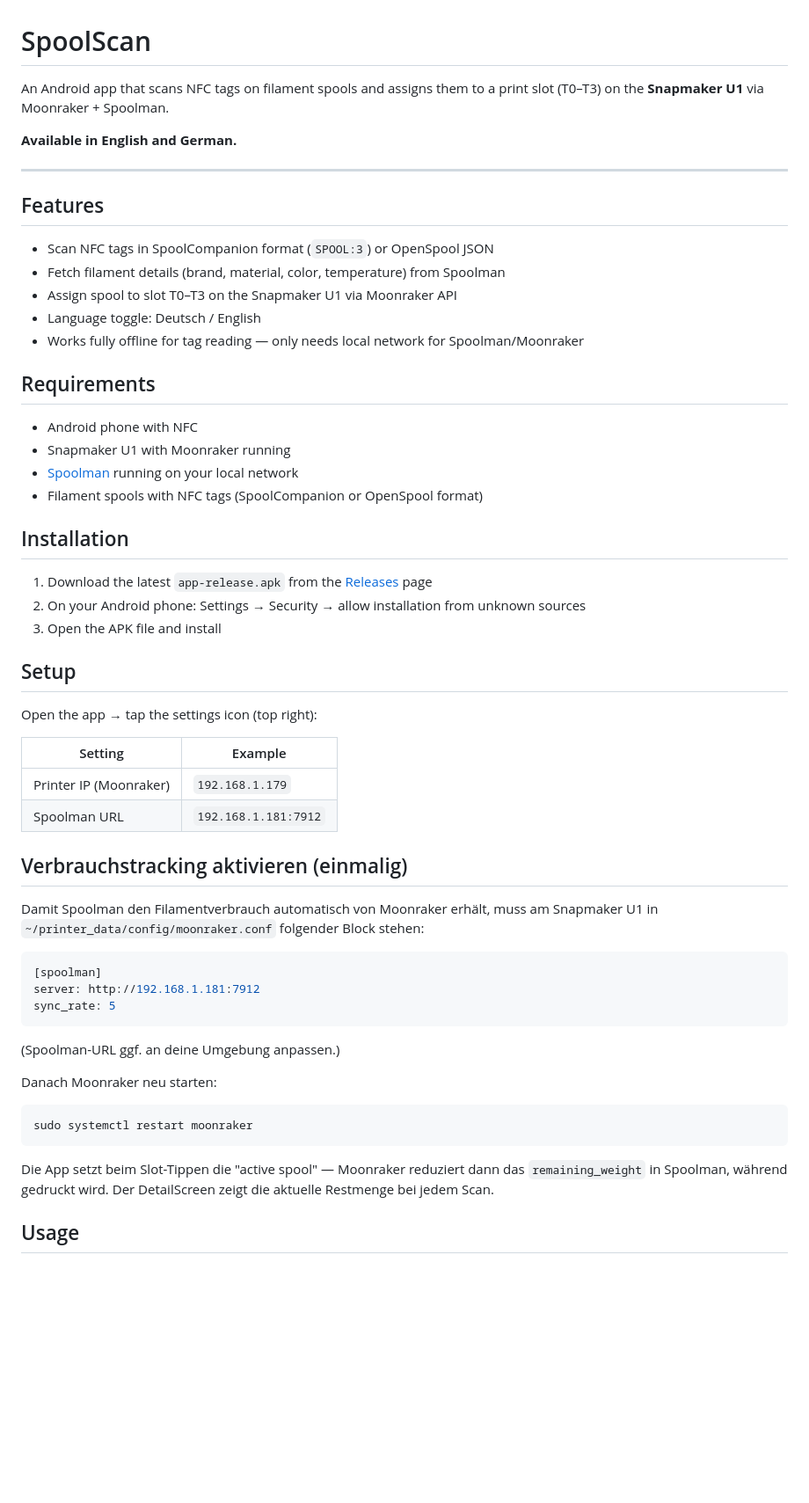
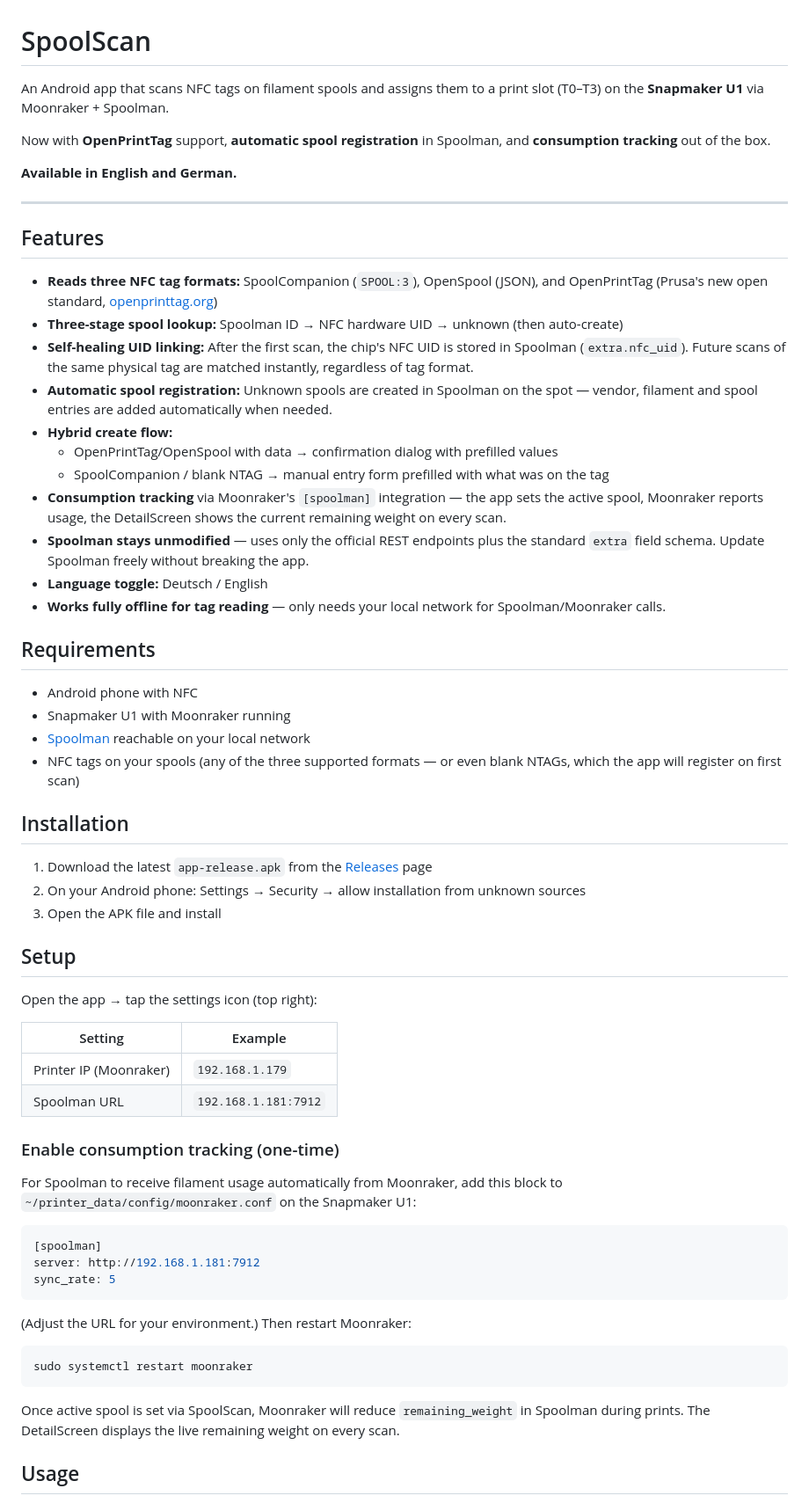
Before and after one commit to CASAI77/spoolscan, a Markdown page: README.md, the part around one of its changes. Shown at 88% size. GitHub-like rendering; blank space fills up the shorter version.

Commit message:
docs: rewrite README to cover OpenPrintTag, auto-create, and consumption tracking

````diff
--- a/README.md
+++ b/README.md
@@ -1,6 +1,10 @@
 # SpoolScan
 
-An Android app that scans NFC tags on filament spools and assigns them to a print slot (T0–T3) on the **Snapmaker U1** via Moonraker + Spoolman.
+An Android app that scans NFC tags on filament spools and assigns them to a print
+slot (T0–T3) on the **Snapmaker U1** via Moonraker + Spoolman.
+
+Now with **OpenPrintTag** support, **automatic spool registration** in Spoolman,
+and **consumption tracking** out of the box.
 
 **Available in English and German.**
 
@@ -8,23 +12,45 @@ An Android app that scans NFC tags on filament spools and assigns them to a prin
 
 ## Features
 
-- Scan NFC tags in SpoolCompanion format (`SPOOL:3`) or OpenSpool JSON
-- Fetch filament details (brand, material, color, temperature) from Spoolman
-- Assign spool to slot T0–T3 on the Snapmaker U1 via Moonraker API
-- Language toggle: Deutsch / English
-- Works fully offline for tag reading — only needs local network for Spoolman/Moonraker
+- **Reads three NFC tag formats:**
+  SpoolCompanion (`SPOOL:3`), OpenSpool (JSON), and OpenPrintTag (Prusa's new
+  open standard, [openprinttag.org](https://openprinttag.org/))
+- **Three-stage spool lookup:**
+  Spoolman ID → NFC hardware UID → unknown (then auto-create)
+- **Self-healing UID linking:**
+  After the first scan, the chip's NFC UID is stored in Spoolman
+  (`extra.nfc_uid`). Future scans of the same physical tag are matched instantly,
+  regardless of tag format.
+- **Automatic spool registration:**
+  Unknown spools are created in Spoolman on the spot — vendor, filament and
+  spool entries are added automatically when needed.
+- **Hybrid create flow:**
+  - OpenPrintTag/OpenSpool with data → confirmation dialog with prefilled values
+  - SpoolCompanion / blank NTAG → manual entry form prefilled with what was on
+    the tag
+- **Consumption tracking** via Moonraker's `[spoolman]` integration — the app
+  sets the active spool, Moonraker reports usage, the DetailScreen shows the
+  current remaining weight on every scan.
+- **Spoolman stays unmodified** — uses only the official REST endpoints plus
+  the standard `extra` field schema. Update Spoolman freely without breaking
+  the app.
+- **Language toggle:** Deutsch / English
+- **Works fully offline for tag reading** — only needs your local network for
+  Spoolman/Moonraker calls.
 
 ## Requirements
 
 - Android phone with NFC
 - Snapmaker U1 with Moonraker running
-- [Spoolman](https://github.com/Donkie/Spoolman) running on your local network
-- Filament spools with NFC tags (SpoolCompanion or OpenSpool format)
+- [Spoolman](https://github.com/Donkie/Spoolman) reachable on your local network
+- NFC tags on your spools (any of the three supported formats — or even blank
+  NTAGs, which the app will register on first scan)
 
 ## Installation
 
 1. Download the latest `app-release.apk` from the [Releases](../../releases) page
-2. On your Android phone: Settings → Security → allow installation from unknown sources
+2. On your Android phone: Settings → Security → allow installation from unknown
+   sources
 3. Open the APK file and install
 
 ## Setup
@@ -36,10 +62,10 @@ Open the app → tap the settings icon (top right):
 | Printer IP (Moonraker) | `192.168.1.179` |
 | Spoolman URL | `192.168.1.181:7912` |
 
-## Verbrauchstracking aktivieren (einmalig)
+### Enable consumption tracking (one-time)
 
-Damit Spoolman den Filamentverbrauch automatisch von Moonraker erhält, muss
-am Snapmaker U1 in `~/printer_data/config/moonraker.conf` folgender Block stehen:
+For Spoolman to receive filament usage automatically from Moonraker, add this
+block to `~/printer_data/config/moonraker.conf` on the Snapmaker U1:
 
 ```ini
 [spoolman]
@@ -47,17 +73,15 @@ server: http://192.168.1.181:7912
 sync_rate: 5
 ```
 
-(Spoolman-URL ggf. an deine Umgebung anpassen.)
-
-Danach Moonraker neu starten:
+(Adjust the URL for your environment.) Then restart Moonraker:
 
 ```bash
 sudo systemctl restart moonraker
 ```
 
-Die App setzt beim Slot-Tippen die "active spool" — Moonraker reduziert dann das
-`remaining_weight` in Spoolman, während gedruckt wird. Der DetailScreen zeigt
-die aktuelle Restmenge bei jedem Scan.
+Once active spool is set via SpoolScan, Moonraker will reduce `remaining_weight`
+in Spoolman during prints. The DetailScreen displays the live remaining weight
+on every scan.
 
 ## Usage
 
````
Also changed, not shown: other parts of README.md (+33 -25 lines).
